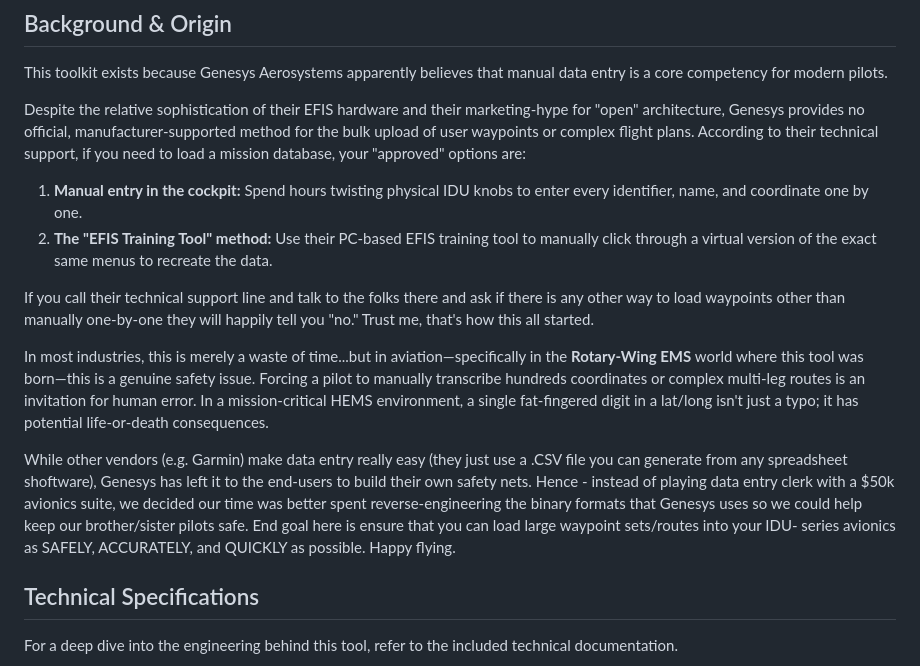
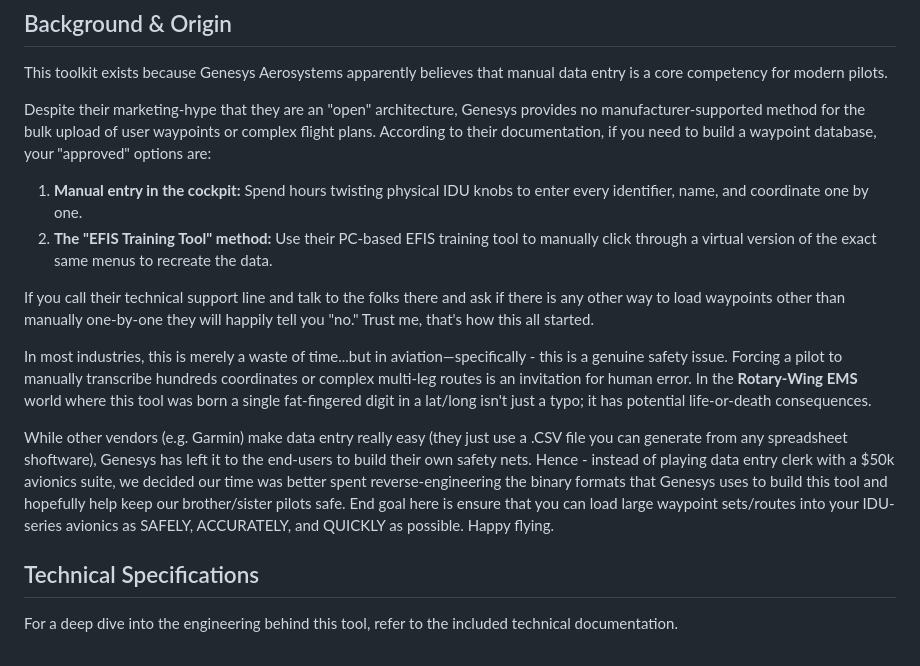
Before and after one commit to cwmauze/genesys-waypoint-tools, a Markdown page: README.md, the part around the change. Rendered like a GitHub page.

```diff
--- a/README.md
+++ b/README.md
@@ -5,16 +5,16 @@ A lightweight, browser-based mission planning utility for managing, editing, and
 ## Background & Origin
 This toolkit exists because Genesys Aerosystems apparently believes that manual data entry is a core competency for modern pilots.
 
-Despite the relative sophistication of their EFIS hardware and their marketing-hype for "open" architecture, Genesys provides no official, manufacturer-supported method for the bulk upload of user waypoints or complex flight plans. According to their technical support, if you need to load a mission database, your "approved" options are:
+Despite their marketing-hype that they are an "open" architecture, Genesys provides no manufacturer-supported method for the bulk upload of user waypoints or complex flight plans. According to their documentation, if you need to build a waypoint database, your "approved" options are:
 
 1.  **Manual entry in the cockpit:** Spend hours twisting physical IDU knobs to enter every identifier, name, and coordinate one by one.
 2.  **The "EFIS Training Tool" method:** Use their PC-based EFIS training tool to manually click through a virtual version of the exact same menus to recreate the data.
 
 If you call their technical support line and talk to the folks there and ask if there is any other way to load waypoints other than manually one-by-one they will happily tell you "no."  Trust me, that's how this all started.
 
-In most industries, this is merely a waste of time...but in aviation—specifically in the **Rotary-Wing EMS** world where this tool was born—this is a genuine safety issue. Forcing a pilot to manually transcribe hundreds coordinates or complex multi-leg routes is an invitation for human error. In a mission-critical HEMS environment, a single fat-fingered digit in a lat/long isn't just a typo; it has potential life-or-death consequences.
+In most industries, this is merely a waste of time...but in aviation—specifically - this is a genuine safety issue. Forcing a pilot to manually transcribe hundreds coordinates or complex multi-leg routes is an invitation for human error. In the **Rotary-Wing EMS** world where this tool was born a single fat-fingered digit in a lat/long isn't just a typo; it has potential life-or-death consequences.
 
-While other vendors (e.g. Garmin) make data entry really easy (they just use a .CSV file you can generate from any spreadsheet shoftware), Genesys has left it to the end-users to build their own safety nets.  Hence - instead of playing data entry clerk with a $50k avionics suite, we decided our time was better spent reverse-engineering the binary formats that Genesys uses so we could help keep our brother/sister pilots safe.  End goal here is ensure that you can load large waypoint sets/routes into your IDU- series avionics as SAFELY, ACCURATELY, and QUICKLY as possible. Happy flying.
+While other vendors (e.g. Garmin) make data entry really easy (they just use a .CSV file you can generate from any spreadsheet shoftware), Genesys has left it to the end-users to build their own safety nets.  Hence - instead of playing data entry clerk with a $50k avionics suite, we decided our time was better spent reverse-engineering the binary formats that Genesys uses to build this tool and hopefully help keep our brother/sister pilots safe.  End goal here is ensure that you can load large waypoint sets/routes into your IDU- series avionics as SAFELY, ACCURATELY, and QUICKLY as possible. Happy flying.
 
 ## Technical Specifications
 For a deep dive into the engineering behind this tool, refer to the included technical documentation.
```
